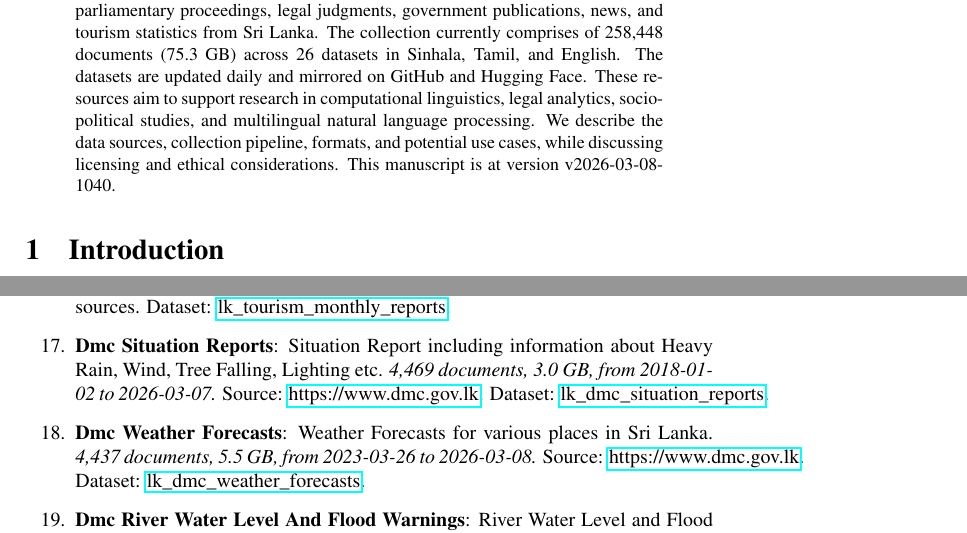
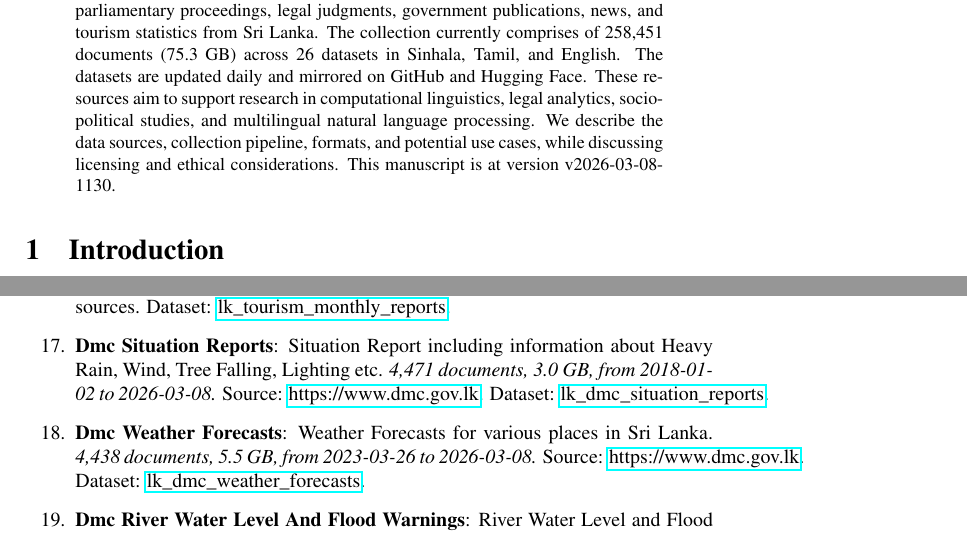
Before and after one commit to nuuuwan/lk_datasets, a LaTeX paper (latex/lk_datasets.tex): two parts of pages 1 and 4 of 7, joined at a grey line, cut so that both start at the same text. Compiled offline with pdfLaTeX; a LaTeX package or settings file that is missing is left out.

Commit message:
🤖 [build.yml] 2026-03-08-0600

```diff
--- a/latex/lk_datasets.tex
+++ b/latex/lk_datasets.tex
@@ -16,7 +16,7 @@
 \normalsize%
 \maketitle%
 \begin{abstract}%
-We present a collection of open, machine-readable document datasets covering parliamentary proceedings, legal judgments, government publications, news, and tourism statistics from Sri Lanka. The collection currently comprises of  258,448  documents (75.3 GB) across 26  datasets in Sinhala, Tamil, and English. The datasets are updated daily and mirrored on GitHub and Hugging Face. These resources aim to support research in computational linguistics, legal analytics, socio-political studies, and multilingual natural language processing. We describe the data sources, collection pipeline, formats, and potential use cases, while discussing licensing and ethical considerations. This manuscript is at version v2026-03-08-1040.%
+We present a collection of open, machine-readable document datasets covering parliamentary proceedings, legal judgments, government publications, news, and tourism statistics from Sri Lanka. The collection currently comprises of  258,451  documents (75.3 GB) across 26  datasets in Sinhala, Tamil, and English. The datasets are updated daily and mirrored on GitHub and Hugging Face. These resources aim to support research in computational linguistics, legal analytics, socio-political studies, and multilingual natural language processing. We describe the data sources, collection pipeline, formats, and potential use cases, while discussing licensing and ethical considerations. This manuscript is at version v2026-03-08-1130.%
 
 %
 \end{abstract}%
@@ -127,9 +127,9 @@ As of v2026-03-08-1040, Sri Lanka Document Datasets
 \item%
 \textbf{Tourism Monthly Reports}: Report on Monthly Tourist Arrivals to Sri Lanka.\textit{ 132 documents, 346.0 MB, from 2015{-}01{-}01 to 2026{-}01{-}01.} Source: multiple sources. Dataset: \href{https://github.com/nuuuwan/lk\_tourism/tree/data\_lk\_tourism\_monthly\_reports/data/lk\_tourism\_monthly\_reports}{lk\_tourism\_monthly\_reports}.%
 \item%
-\textbf{Dmc Situation Reports}: Situation Report including information about Heavy Rain, Wind, Tree Falling, Lighting etc.\textit{ 4,469 documents, 3.0 GB, from 2018{-}01{-}02 to 2026{-}03{-}07.} Source: \href{https://www.dmc.gov.lk}{https://www.dmc.gov.lk}. Dataset: \href{https://github.com/nuuuwan/lk\_dmc/tree/data\_lk\_dmc\_situation\_reports/data/lk\_dmc\_situation\_reports}{lk\_dmc\_situation\_reports}.%
+\textbf{Dmc Situation Reports}: Situation Report including information about Heavy Rain, Wind, Tree Falling, Lighting etc.\textit{ 4,471 documents, 3.0 GB, from 2018{-}01{-}02 to 2026{-}03{-}08.} Source: \href{https://www.dmc.gov.lk}{https://www.dmc.gov.lk}. Dataset: \href{https://github.com/nuuuwan/lk\_dmc/tree/data\_lk\_dmc\_situation\_reports/data/lk\_dmc\_situation\_reports}{lk\_dmc\_situation\_reports}.%
 \item%
-\textbf{Dmc Weather Forecasts}: Weather Forecasts for various places in Sri Lanka.\textit{ 4,437 documents, 5.5 GB, from 2023{-}03{-}26 to 2026{-}03{-}08.} Source: \href{https://www.dmc.gov.lk}{https://www.dmc.gov.lk}. Dataset: \href{https://github.com/nuuuwan/lk\_dmc/tree/data\_lk\_dmc\_weather\_forecasts/data/lk\_dmc\_weather\_forecasts}{lk\_dmc\_weather\_forecasts}.%
+\textbf{Dmc Weather Forecasts}: Weather Forecasts for various places in Sri Lanka.\textit{ 4,438 documents, 5.5 GB, from 2023{-}03{-}26 to 2026{-}03{-}08.} Source: \href{https://www.dmc.gov.lk}{https://www.dmc.gov.lk}. Dataset: \href{https://github.com/nuuuwan/lk\_dmc/tree/data\_lk\_dmc\_weather\_forecasts/data/lk\_dmc\_weather\_forecasts}{lk\_dmc\_weather\_forecasts}.%
 \item%
 \textbf{Dmc River Water Level And Flood Warnings}: River Water Level and Flood Warnings for various places in Sri Lanka.\textit{ 422 documents, 159.8 MB, from 2025{-}06{-}10 to 2026{-}03{-}08.} Source: \href{https://www.dmc.gov.lk}{https://www.dmc.gov.lk}. Dataset: \href{https://github.com/nuuuwan/lk\_dmc/tree/data\_lk\_dmc\_river\_water\_level\_and\_flood\_warnings/data/lk\_dmc\_river\_water\_level\_and\_flood\_warnings}{lk\_dmc\_river\_water\_level\_and\_flood\_warnings}.%
 \item%
```
Also changed, not shown: README.md, latex/lk_datasets.pdf, latex/lk_datasets.tex (2 more changed lines).
